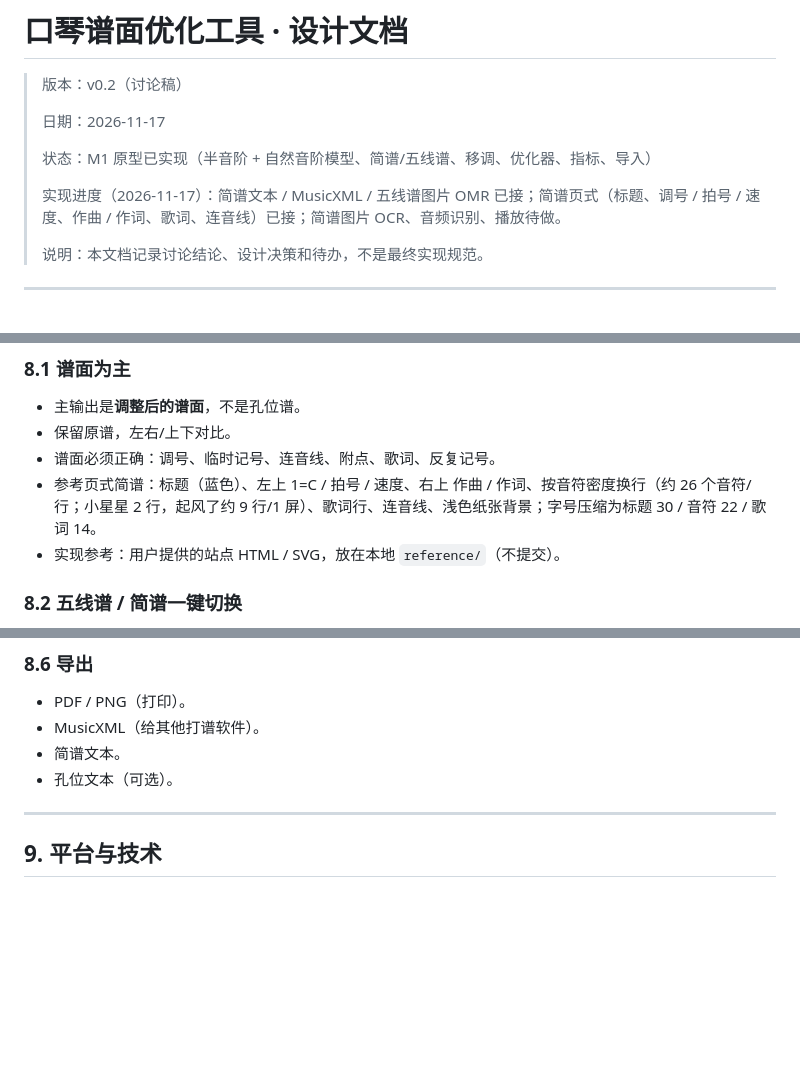
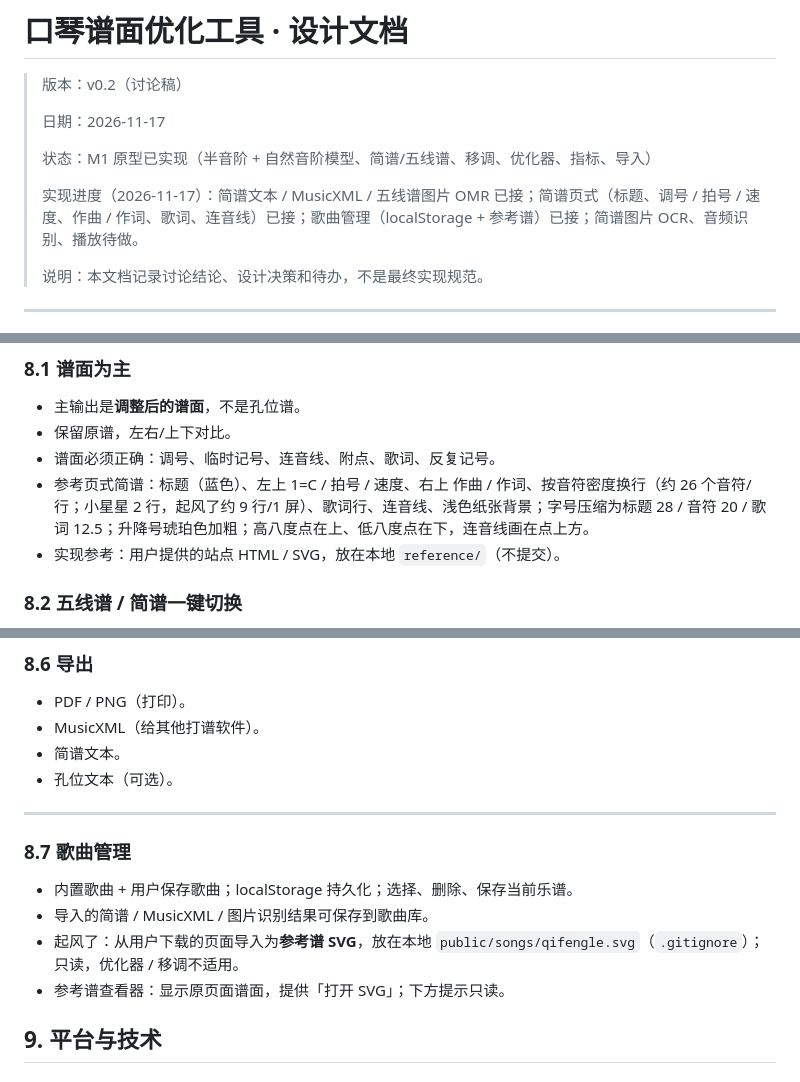
Before and after one commit to Rubuceae/harmonica, a Markdown page: docs/DESIGN.md, 3 parts joined by grey strips. GitHub-like rendering; blank space fills up the shorter version.

Commit message:
feat: add song library and reference score, refine notation

```diff
--- a/docs/DESIGN.md
+++ b/docs/DESIGN.md
@@ -6,7 +6,7 @@
 >
 > 状态：M1 原型已实现（半音阶 + 自然音阶模型、简谱/五线谱、移调、优化器、指标、导入）
 >
-> 实现进度（2026-11-17）：简谱文本 / MusicXML / 五线谱图片 OMR 已接；简谱页式（标题、调号 / 拍号 / 速度、作曲 / 作词、歌词、连音线）已接；简谱图片 OCR、音频识别、播放待做。
+> 实现进度（2026-11-17）：简谱文本 / MusicXML / 五线谱图片 OMR 已接；简谱页式（标题、调号 / 拍号 / 速度、作曲 / 作词、歌词、连音线）已接；歌曲管理（localStorage + 参考谱）已接；简谱图片 OCR、音频识别、播放待做。
 >
 > 说明：本文档记录讨论结论、设计决策和待办，不是最终实现规范。
 
@@ -543,7 +543,7 @@ for (const T of candidateKeys) {
 - 主输出是**调整后的谱面**，不是孔位谱。
 - 保留原谱，左右/上下对比。
 - 谱面必须正确：调号、临时记号、连音线、附点、歌词、反复记号。
-- 参考页式简谱：标题（蓝色）、左上 1=C / 拍号 / 速度、右上 作曲 / 作词、按音符密度换行（约 26 个音符/行；小星星 2 行，起风了约 9 行/1 屏）、歌词行、连音线、浅色纸张背景；字号压缩为标题 30 / 音符 22 / 歌词 14。
+- 参考页式简谱：标题（蓝色）、左上 1=C / 拍号 / 速度、右上 作曲 / 作词、按音符密度换行（约 26 个音符/行；小星星 2 行，起风了约 9 行/1 屏）、歌词行、连音线、浅色纸张背景；字号压缩为标题 28 / 音符 20 / 歌词 12.5；升降号琥珀色加粗；高八度点在上、低八度点在下，连音线画在点上方。
 - 实现参考：用户提供的站点 HTML / SVG，放在本地 `reference/`（不提交）。
 
 ### 8.2 五线谱 / 简谱一键切换
@@ -594,6 +594,13 @@ GUI 里要能看到优化的“过程”，不只是结果：
 - 孔位文本（可选）。
 
 ---
+
+### 8.7 歌曲管理
+
+- 内置歌曲 + 用户保存歌曲；localStorage 持久化；选择、删除、保存当前乐谱。
+- 导入的简谱 / MusicXML / 图片识别结果可保存到歌曲库。
+- 起风了：从用户下载的页面导入为**参考谱 SVG**，放在本地 `public/songs/qifengle.svg`（`.gitignore`）；只读，优化器 / 移调不适用。
+- 参考谱查看器：显示原页面谱面，提供「打开 SVG」；下方提示只读。
 
 ## 9. 平台与技术
 
```
Also changed, not shown: other parts of docs/DESIGN.md (+2 -0 lines), README.md (+19 -2 lines), docs/duration.png, docs/reference.png (added), docs/screenshot.png, docs/songs.png (added), 7 other files.
